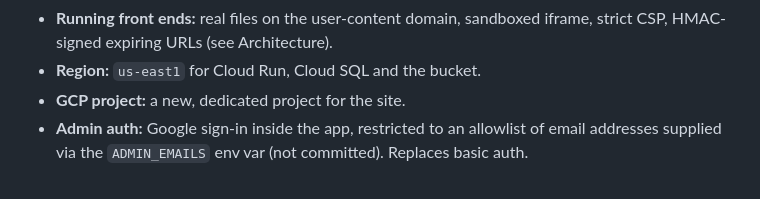
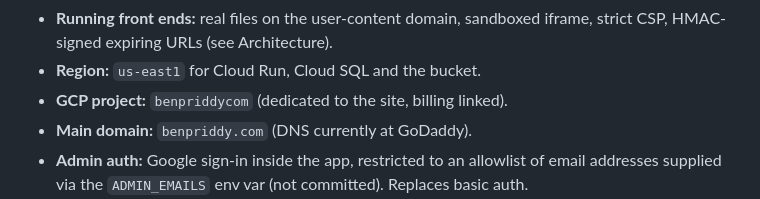
Before and after one commit to bpriddy/personal-site-2026, a Markdown page: docs/frontends.md, the part around the change. GitHub-like rendering.

Commit message:
Docs: record GCP project and main domain
Co-Authored-By: Claude Opus 5.5 <noreply@anthropic.com>
Claude-Session: https://claude.ai/code/session_01CYLZu89Rw7SCLB6o3r6F1D

```diff
--- a/docs/frontends.md
+++ b/docs/frontends.md
@@ -207,7 +207,8 @@ Unsubmitted drafts are purged 30 days after their last activity.
 - **Running front ends:** real files on the user-content domain, sandboxed
   iframe, strict CSP, HMAC-signed expiring URLs (see Architecture).
 - **Region:** `us-east1` for Cloud Run, Cloud SQL and the bucket.
-- **GCP project:** a new, dedicated project for the site.
+- **GCP project:** `benpriddycom` (dedicated to the site, billing linked).
+- **Main domain:** `benpriddy.com` (DNS currently at GoDaddy).
 - **Admin auth:** Google sign-in inside the app, restricted to an allowlist of
   email addresses supplied via the `ADMIN_EMAILS` env var (not committed).
   Replaces basic auth.
```
